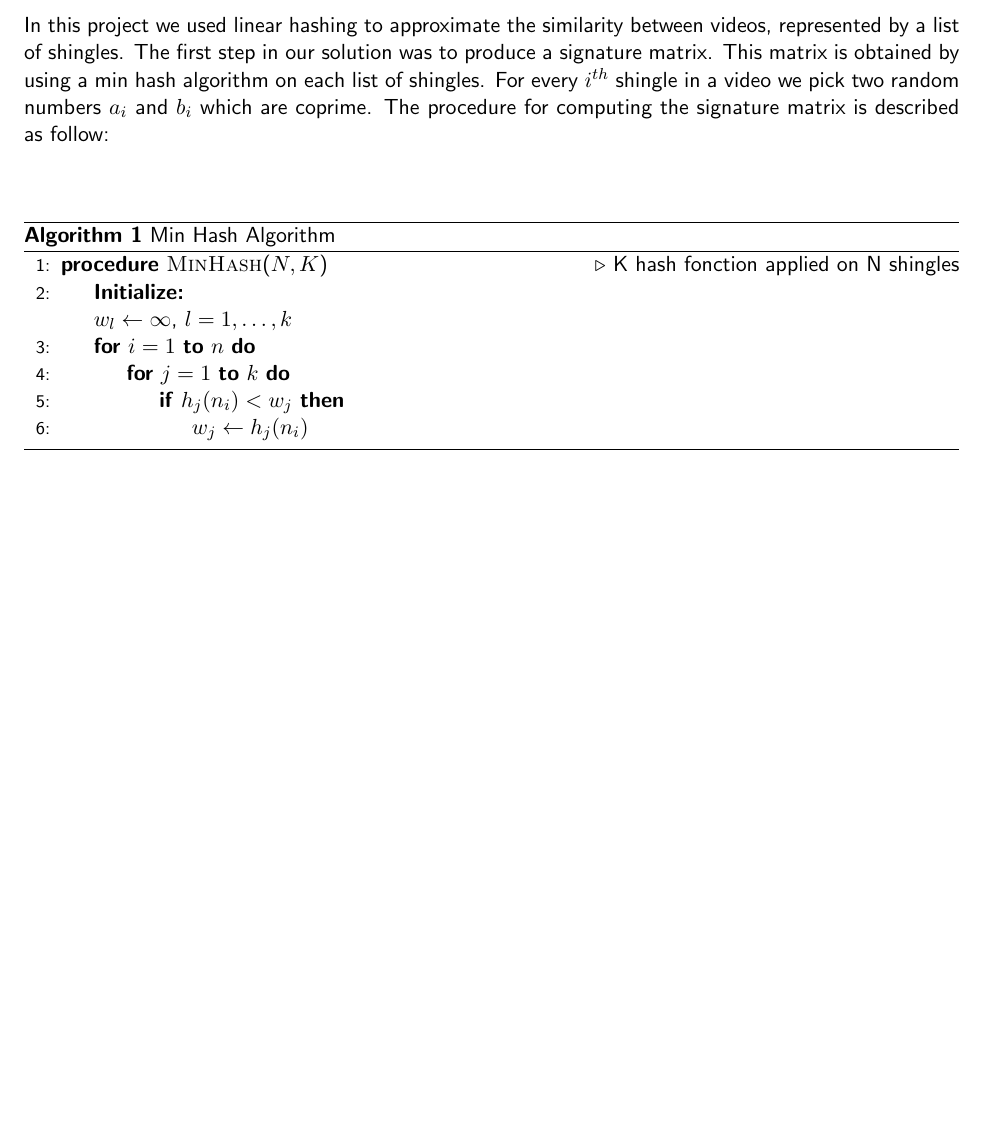
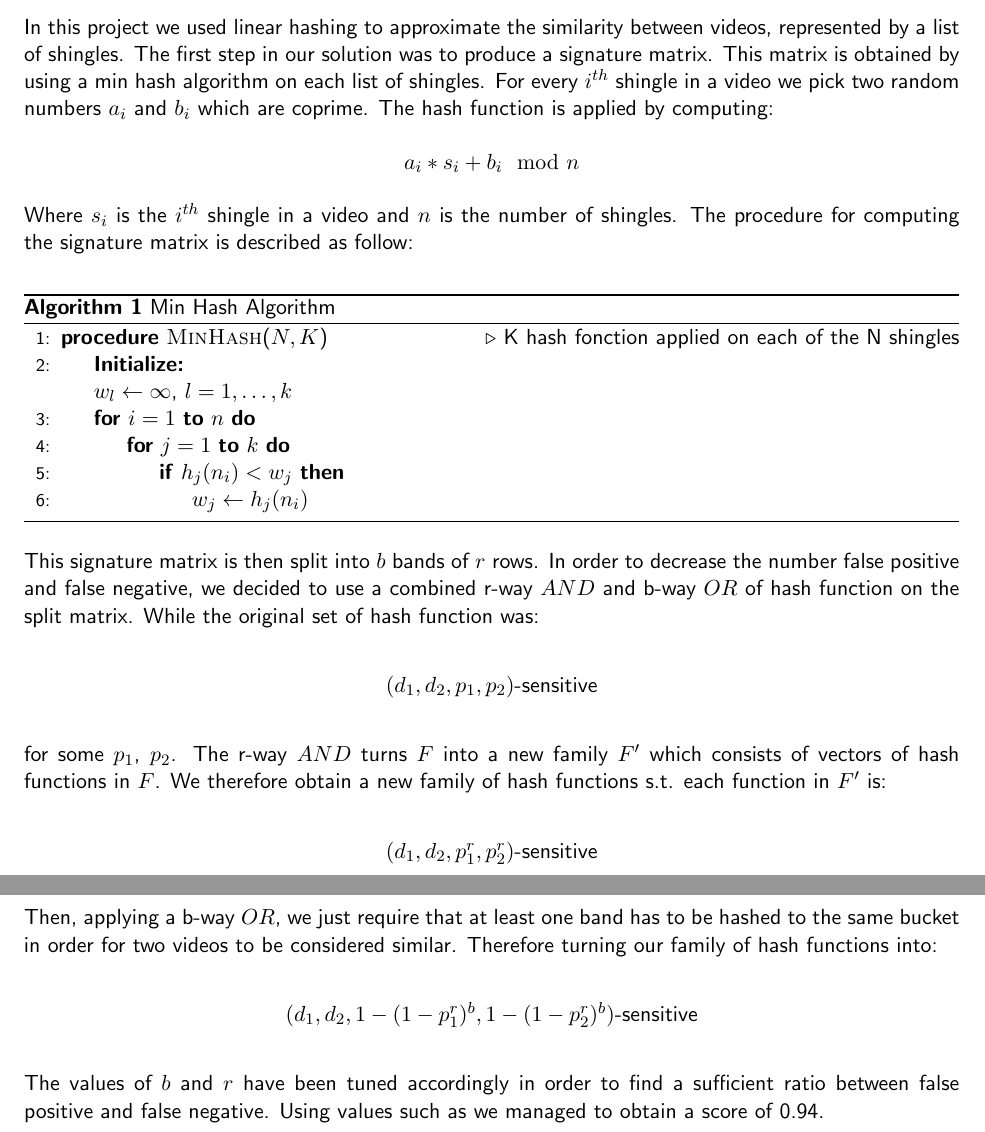
Before and after one commit to tyrann/ethz-ma1-dm, a LaTeX document (1_project/report/report.tex): part of the page before the commit and two parts of pages 1 and 2 of 2 after it, the two joined at a grey line, cut so that both start at the same text, the shorter picture padded with empty space. Compiled offline with pdfLaTeX.

Commit message:
updated report

```diff
--- a/1_project/report/report.tex
+++ b/1_project/report/report.tex
@@ -32,12 +32,18 @@
 \maketitle
 
 \section*{Approximate near-duplicate search using Locality Sensitive Hashing}
-In this project we used linear hashing to approximate the similarity between videos, represented by a list of shingles. The first step in our solution was to produce a signature matrix. This matrix is obtained by using a min hash algorithm on each list of shingles. For every $i^{th}$ shingle in a video we pick two random numbers $a_{i}$ and $b_{i}$ which are coprime. The procedure for computing the signature matrix is described as follow:
-\vspace{10mm}
+In this project we used linear hashing to approximate the similarity between videos, represented by a list of shingles. The first step in our solution was to produce a signature matrix. This matrix is obtained by using a min hash algorithm on each list of shingles. For every $i^{th}$ shingle in a video we pick two random numbers $a_{i}$ and $b_{i}$ which are coprime.
+The hash function is applied by computing:
+\begin{center}
+	$a_{i}*s_{i} + b_{i} \mod{n}$
+\end{center}
+Where $s_{i}$ is the $i^{th}$ shingle in a video and $n$ is the number of shingles.
+The procedure for computing the signature matrix is described as follow:
+\vspace{8pt}
 \begin{algorithm}
 	\caption{Min Hash Algorithm}\label{euclid}
 	\begin{algorithmic}[1]
-		\Procedure{MinHash}{$N,K$}\Comment{K hash fonction applied on N shingles}
+		\Procedure{MinHash}{$N,K$}\Comment{K hash fonction applied on each of the N shingles}
 		\Initialize{\strut$w_l \gets \infty$, $l=1,\ldots,k$}
 		\For{$i = 1 $ \textbf{to} $n$}
 			\For{$j = 1 $ \textbf{to} $k$}
@@ -50,5 +56,24 @@ In this project we used linear hashing to approximate the similarity between vid
 		\EndProcedure
 	\end{algorithmic}
 \end{algorithm}
-
+\\This signature matrix is then split into $b$ bands of $r$ rows. In order to decrease the number false positive and false negative, we decided to use a combined r-way $AND$ and b-way $OR$ of hash function on the split matrix. While the original set of hash function was:
+\vspace{8pt}
+\begin{center}
+	$(d_{1},d_{2},p_{1},p_{2})$-sensitive
+\end{center}
+\vspace{8pt}
+for some $p_{1}$, $p_{2}$. The r-way $AND$ turns $F$ into a new family $F'$ which consists of vectors of hash functions in $F$. We therefore obtain a new family of hash functions s.t. each function in $F'$ is:
+\vspace{8pt}
+\begin{center}
+	$(d_{1},d_{2},p_{1}^r,p_{2}^r)$-sensitive
+\end{center}
+\vspace{8pt}
+Then, applying a b-way $OR$, we just require that at least one band has to be hashed to the same bucket in order for two videos to be considered similar. Therefore turning our family of hash functions into:
+\vspace{8pt}
+\begin{center}
+	$(d_{1},d_{2},1-(1-p_{1}^r)^b,1-(1-p_{2}^r)^b)$-sensitive
+\end{center}
+\vspace{8pt}
+The values of $b$ and $r$ have been tuned accordingly in order to find a sufficient ratio between false positive and false negative. Using values such as %Please add values we have for final submission
+we managed to obtain a score of 0.94.
 \end{document}
```
Also changed, not shown: 1_project/report/report.pdf.
